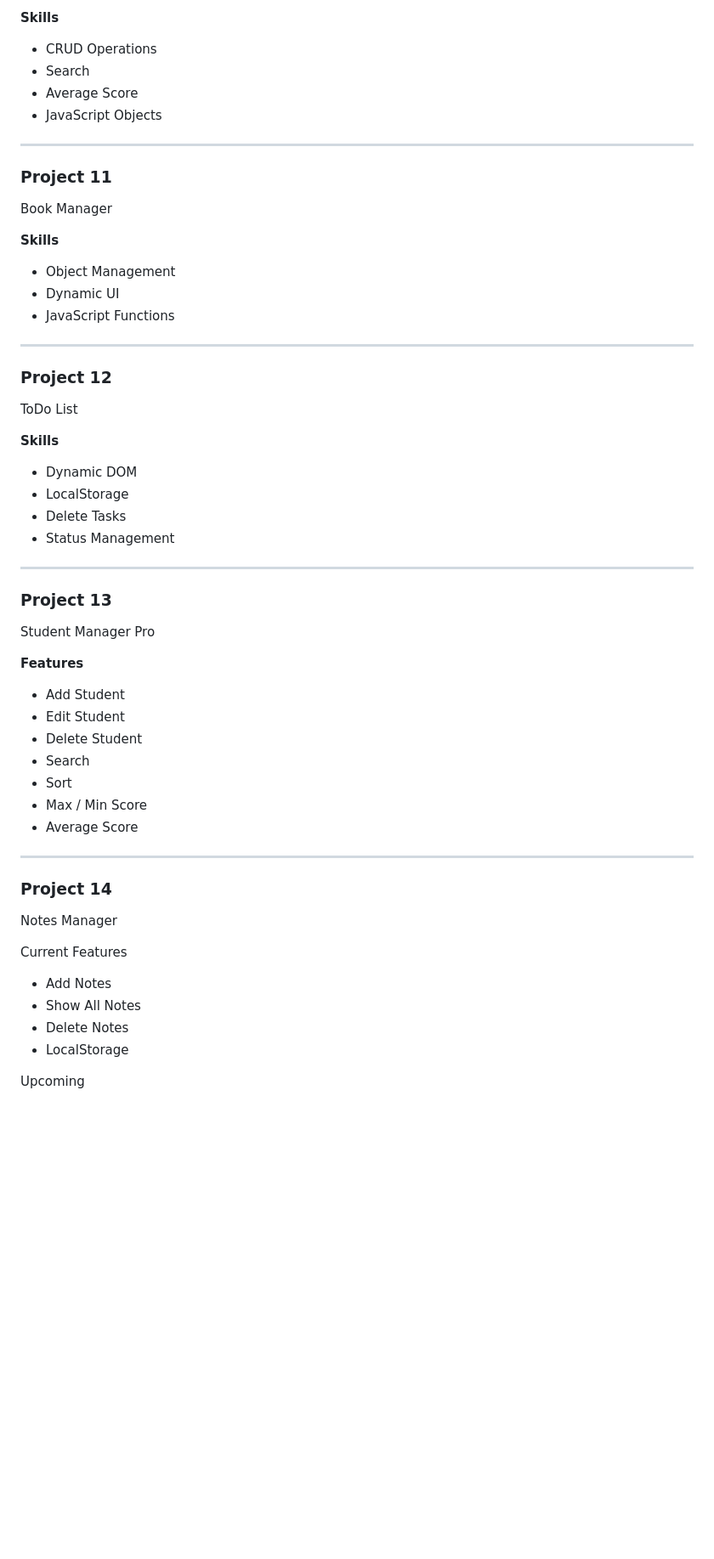
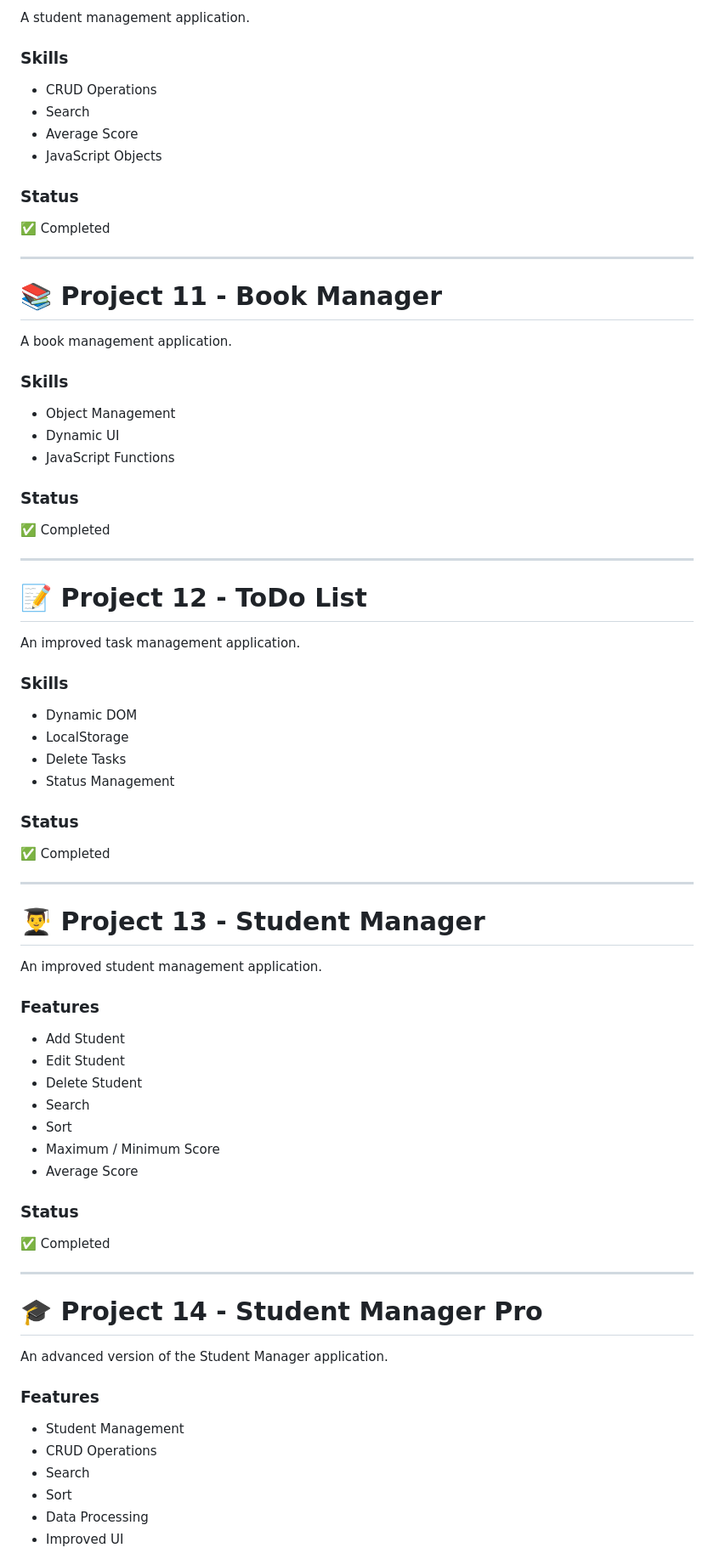
Before and after one commit to zahraahmedi2020-commits/poroject-Delta-500, a Markdown page: README.md, the part around one of its changes. Shown at 85% size. Drawn GitHub-style; blank space fills up the shorter version.

Commit message:
Done update  readme Delta-500

```diff
--- a/README.md
+++ b/README.md
@@ -296,56 +278,82 @@ Student Manager
 
-**Skills**
-- CRUD Operations
-- Search
-- Average Score
-- JavaScript Objects
+A student management application.
+
+### Skills
+
+* CRUD Operations
+* Search
+* Average Score
+* JavaScript Objects
+
+### Status
+
+✅ Completed
 
 ---
 
-### Project 11
-Book Manager
+# 📚 Project 11 - Book Manager
 
-**Skills**
-- Object Management
-- Dynamic UI
-- JavaScript Functions
+A book management application.
+
+### Skills
+
+* Object Management
+* Dynamic UI
+* JavaScript Functions
+
+### Status
+
+✅ Completed
 
 ---
 
-### Project 12
-ToDo List
+# 📝 Project 12 - ToDo List
 
-**Skills**
-- Dynamic DOM
-- LocalStorage
-- Delete Tasks
-- Status Management
+An improved task management application.
+
+### Skills
+
+* Dynamic DOM
+* LocalStorage
+* Delete Tasks
+* Status Management
+
+### Status
+
+✅ Completed
 
 ---
 
-### Project 13
-Student Manager Pro
+# 👨‍🎓 Project 13 - Student Manager
 
-**Features**
-- Add Student
-- Edit Student
-- Delete Student
-- Search
-- Sort
-- Max / Min Score
-- Average Score
+An improved student management application.
+
+### Features
+
+* Add Student
+* Edit Student
+* Delete Student
+* Search
+* Sort
+* Maximum / Minimum Score
+* Average Score
+
+### Status
+
+✅ Completed
 
 ---
 
-### Project 14
-Notes Manager
+# 🎓 Project 14 - Student Manager Pro
 
-Current Features
+An advanced version of the Student Manager application.
 
-- Add Notes
-- Show All Notes
-- Delete Notes
-- LocalStorage
+### Features
 
-Upcoming
+* Student Management
+* CRUD Operations
+* Search
+* Sort
+* Data Processing
+* Improved UI
 
```
Also changed, not shown: other parts of README.md (+348 -176 lines).
